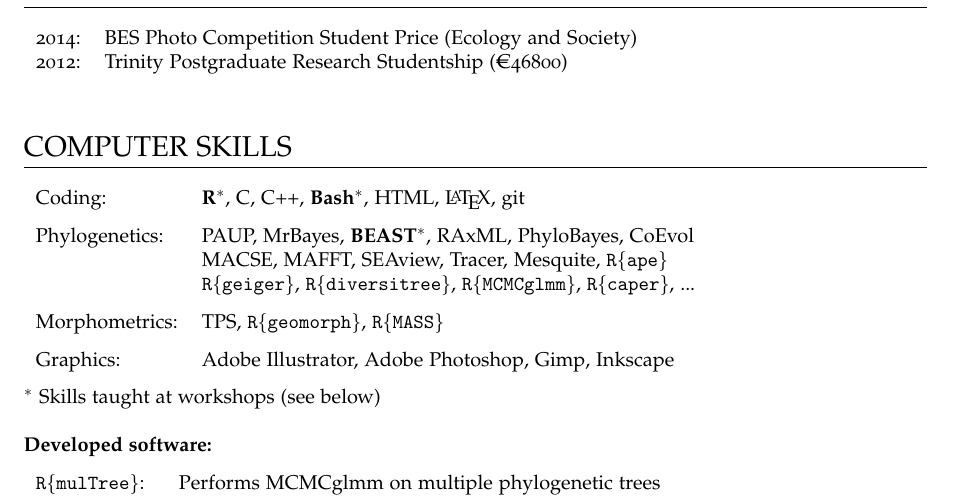
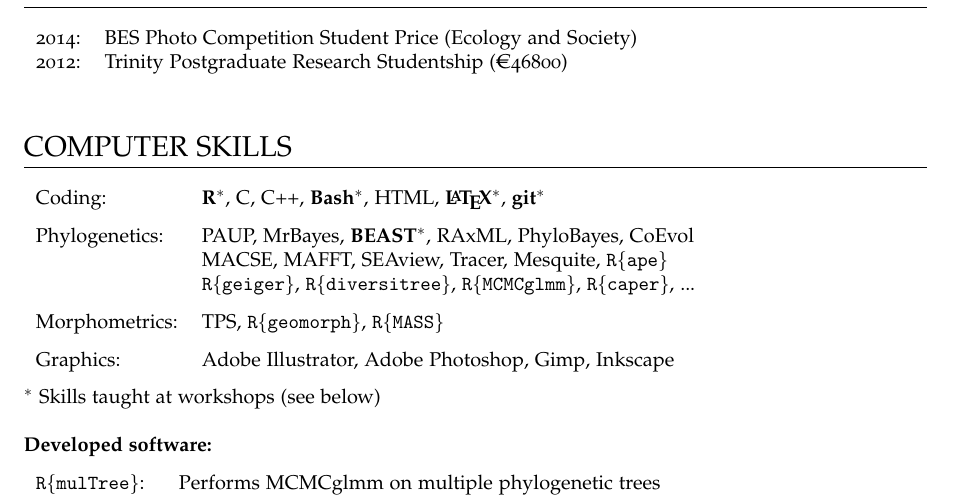
Before and after one commit to TGuillerme/TGuillerme.github.io, a LaTeX CV (CV/CVTG.tex): part of page 2 of 4, cut so that both start at the same text. Compiled offline with pdfLaTeX.

Commit message:
CV update

```diff
--- a/CV/CVTG.tex
+++ b/CV/CVTG.tex
@@ -150,7 +150,7 @@ In review: & \textbf{Guillerme T.} and Cooper, N. Mammalian morphological divers
 %----------------------------------------------------------------------------------------
 \section{COMPUTER SKILLS}
 \begin{tabular}{ll}
-Coding: & \textbf{{R}$^{*}$}, C, C++, \textbf{Bash$^{*}$}, HTML, \LaTeX, git\\[1.5ex]
+Coding: & \textbf{{R}$^{*}$}, C, C++, \textbf{Bash$^{*}$}, HTML, \textbf{\LaTeX$^{*}$}, \textbf{git$^{*}$}\\[1.5ex]
 %---------------------------------------
 Phylogenetics: & PAUP, MrBayes, \textbf{BEAST$^{*}$}, RAxML, PhyloBayes, CoEvol \\
 & MACSE, MAFFT, SEAview, Tracer, Mesquite, \texttt{R\{ape\}} \\
```
Also changed, not shown: CV/CVTG.pdf.
